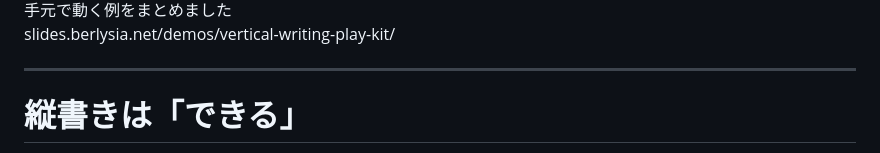
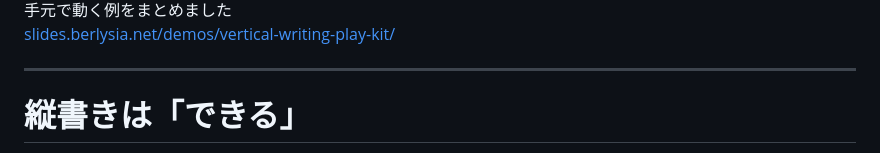
Before and after one commit to berlysia/slides-for-vertical-writing, a Markdown page: slides/uilab3-play-vertical-writing-seriously/index.md, the part around one of its changes. Drawn GitHub-style.

```diff
--- a/slides/uilab3-play-vertical-writing-seriously/index.md
+++ b/slides/uilab3-play-vertical-writing-seriously/index.md
@@ -406,7 +406,7 @@ date: 2026-06-12
 </div>
 </div>
 
-<div class="caption">slides.berlysia.net/demos/vertical-writing-play-kit/</div>
+<div class="caption"><a href="https://slides.berlysia.net/demos/vertical-writing-play-kit/" target="_blank">slides.berlysia.net/demos/vertical-writing-play-kit/</a></div>
 
 </div>
 </div>
```
Also changed, not shown: other parts of slides/uilab3-play-vertical-writing-seriously/index.md (+2 -2 lines).
